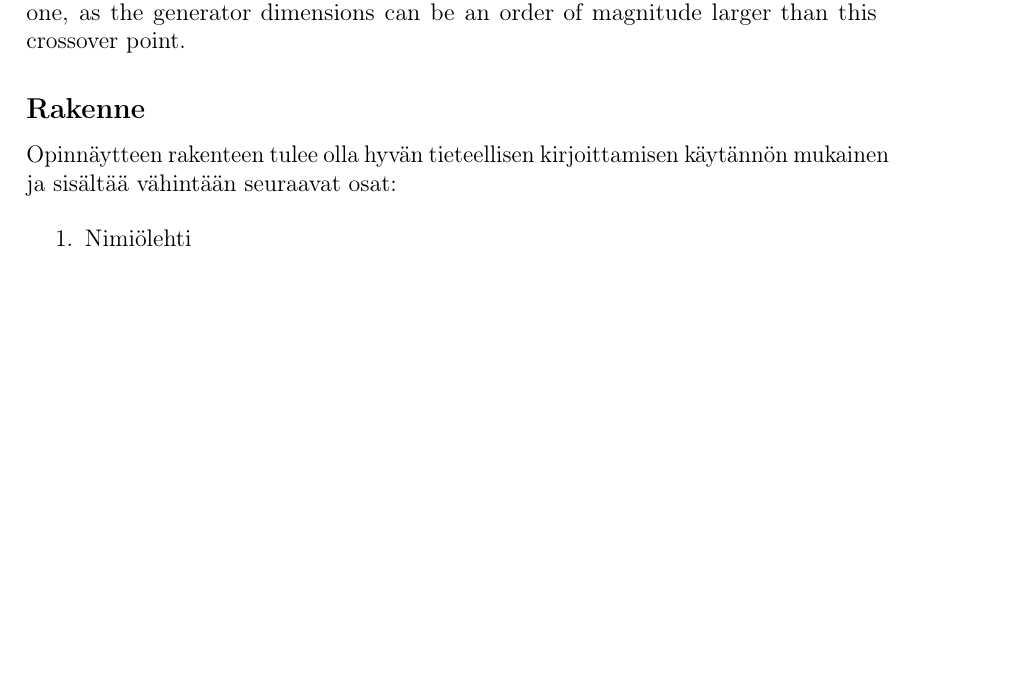
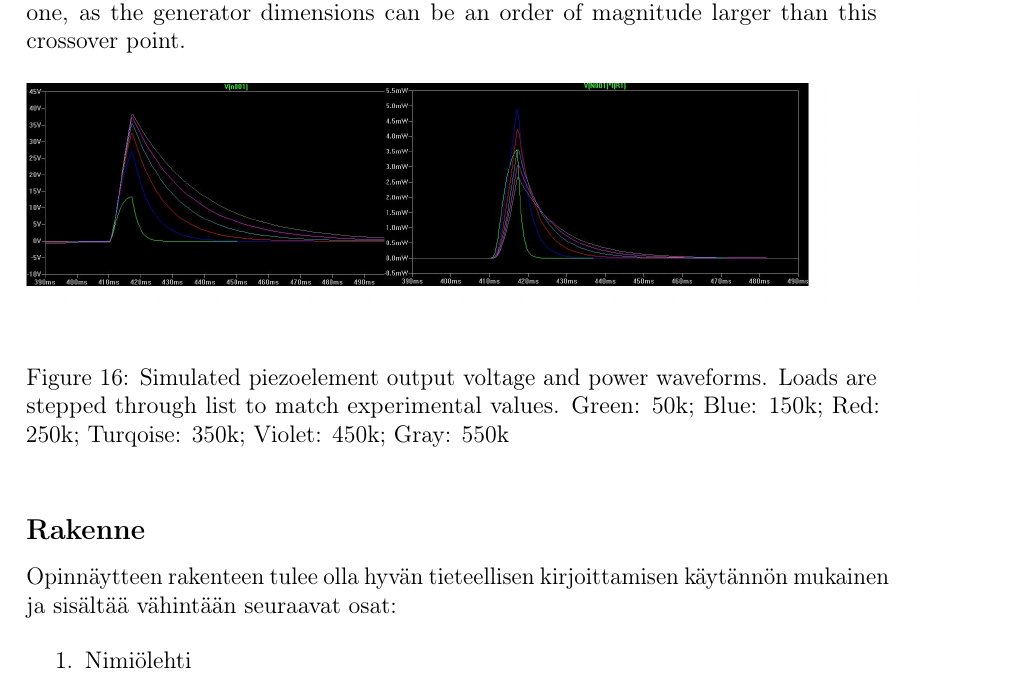
Before and after one commit to ojousima/thesis, a LaTeX thesis (thesistemplate.tex, which reads background.tex): part of page 17 of 31, cut so that both start at the same text, the shorter picture padded with empty space. Compiled offline with pdfLaTeX; a LaTeX package or settings file that is missing is left out.

Commit message:
work on text

```diff
--- a/background.tex
+++ b/background.tex
@@ -294,3 +294,12 @@ Total power into load can be written as:
 It's easy to see from \eqref{eq:generator_load_power} that if the load impedance is infinite or zero, there is no power generated. It can be shown that maximum power is generated when load impedance is complex conjugate of generator impedance, $Z_{generator}(s) = {Z_{load}(s)}^*$. Another consideration is efficiency of the generator: the electrical efficiency is defined as ratio of power flowing into load and total power generated. Equation \eqref{eq:generator_load_power} can be used to show that when load impedance is equal to generator impedance, efficiency is $ 50 \%$. Efficiency rises with the load impedance, which is why generators are rarely run at their maximum power. In our application the harvested power is minuscule compared to power available in tyre, so it makes sense to try to match the load impedance for maximum power.
 
 In an energy harvesting application it is important to consider the validity of established theory when generator is scaled to centimetres or even smaller dimensions. Many assumptions, such as coil being tightly wound and made of thin wire might become invalid at microscale. O'Donnel et al. \cite{ODonnell2007} have done a study on the effects of scaling dimensions downwards down to millimetre range, and they concluded that power available from generator is proportional to fourth power of generator dimension for cubical generators. Another of their primary findings was that a microfabricated generator becomes more effective than a traditional wire-wound generator when design is scaled below $2 mm$ length or in $8 mm^3$ volume. It can be concluded that in this application it is reasonable to use a wire-wound generator over microfabricated one, as the generator dimensions can be an order of magnitude larger than this crossover point.
+
+
+ \begin{figure}[htb]
+  \begin{center}
+  \includegraphics[height=4cm]{images/own_dwg/ltspice_piezo_simulation}
+  \end{center}
+  \caption{Simulated piezoelement output voltage and power waveforms. Loads are stepped through list to match experimental values. Green: 50k; Blue: 150k; Red: 250k; Turqoise: 350k; Violet: 450k; Gray: 550k}
+  \label{fiq:piezo_simulation_experimental}
+\end{figure}
```
